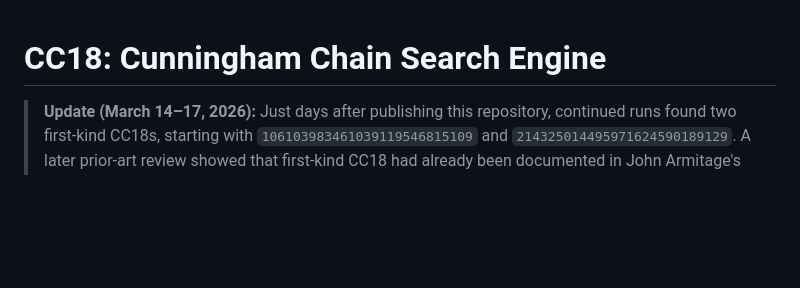
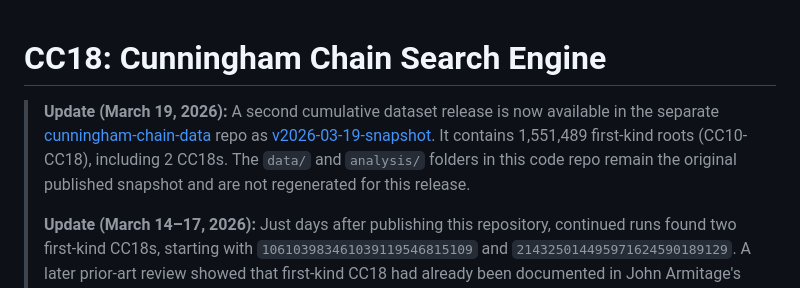
Before and after one commit to nmicic/cunningham-chain-search, a Markdown page: README.md, the part around the change. Drawn GitHub-style; blank space fills up the shorter version.

Commit message:
docs: announce second cumulative dataset release (2026-03-19)

```diff
--- a/README.md
+++ b/README.md
@@ -1,5 +1,7 @@
 # CC18: Cunningham Chain Search Engine
 
+> **Update (March 19, 2026):** A second cumulative dataset release is now available in the separate [cunningham-chain-data](https://github.com/nmicic/cunningham-chain-data) repo as [v2026-03-19-snapshot](https://github.com/nmicic/cunningham-chain-data/releases/tag/v2026-03-19-snapshot). It contains 1,551,489 first-kind roots (CC10-CC18), including 2 CC18s. The `data/` and `analysis/` folders in this code repo remain the original published snapshot and are not regenerated for this release.
+>
 > **Update (March 14–17, 2026):** Just days after publishing this repository, continued runs found two first-kind CC18s, starting with `106103983461039119546815109` and `214325014495971624590189129`. A later prior-art review showed that first-kind CC18 had already been documented in John Armitage's 2021 Oxford thesis via the smallest known example, so these are not the first known CC18s. They do, however, remain the largest listed first-kind CC18 entries on the current public Cunningham tables. The campaign has now finished because my available GPU compute time ran out.
 >
 > The text below is the original public release README from March 11, kept largely intact as the baseline snapshot. The March 11 dataset and release counts are unchanged here and do not include the later CC18 findings.
```
